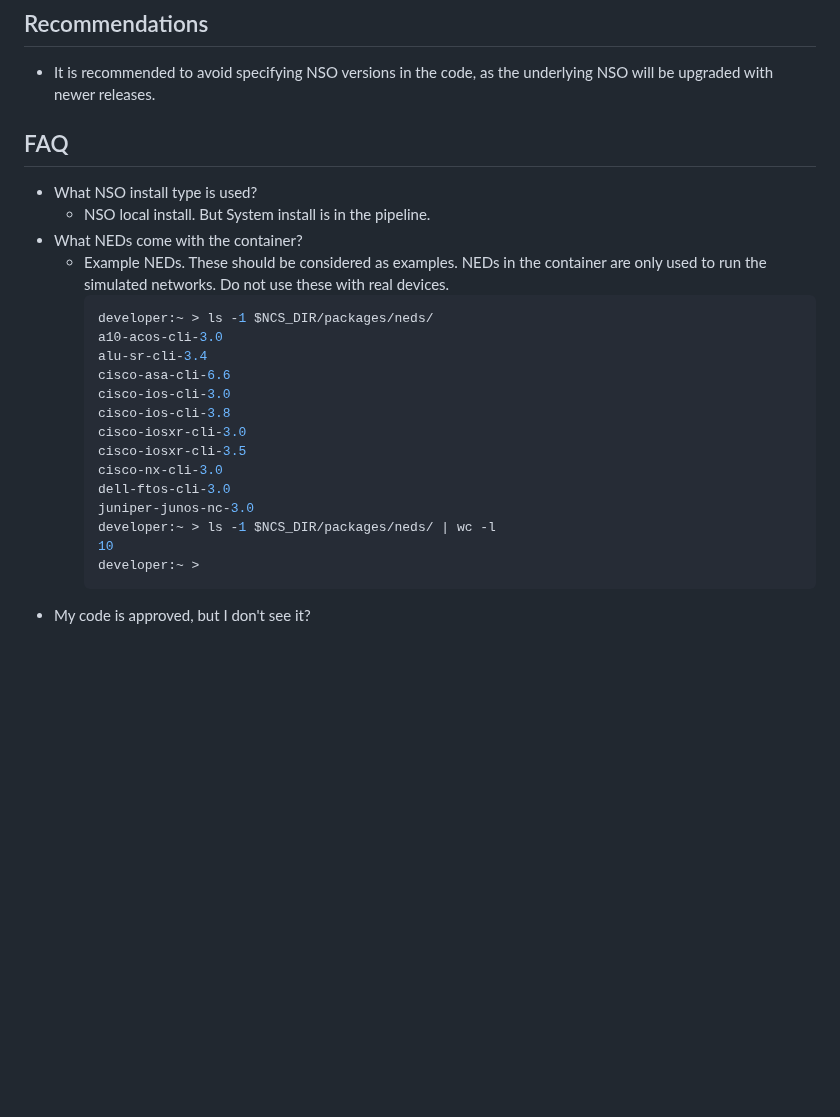
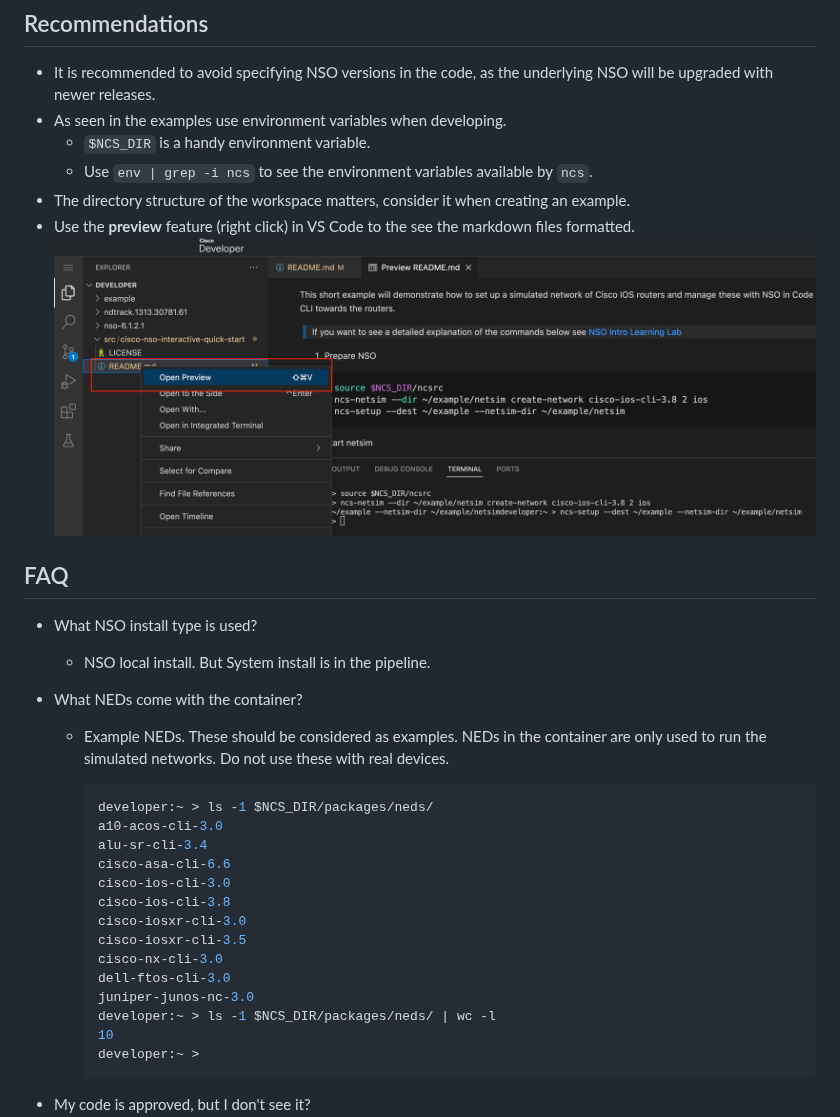
Before and after one commit to CiscoDevNet/cisco-nso-interactive-quick-start, a Markdown page: README.md, the part around one of its changes. GitHub-like rendering; pictures changed too: img/preview_md.png (added); blank space fills up the shorter version.

````diff
--- a/README.md
+++ b/README.md
@@ -73,13 +122,21 @@ drwxr-xr-x 1 developer ncsadmin    31 Jun 28 11:05 web-ui
 ## Recommendations
 
 - It is recommended to avoid specifying NSO versions in the code, as the underlying NSO will be upgraded with newer releases.
+- As seen in the examples use environment variables when developing.
+  - `$NCS_DIR` is a handy environment variable.
+  - Use `env | grep -i ncs` to see the environment variables available by `ncs`.
+- The directory structure of the workspace matters, consider it when creating an example.
+- Use the **preview** feature (right click) in VS Code to the see the markdown files formatted.
+  ![markdown file](img/preview_md.png)
 
 ## FAQ
 
 - What NSO install type is used?
   - NSO local install. But System install is in the pipeline.
 - What NEDs come with the container?
+
   - Example NEDs. These should be considered as examples. NEDs in the container are only used to run the simulated networks. Do not use these with real devices.
+
     ```bash
     developer:~ > ls -1 $NCS_DIR/packages/neds/
     a10-acos-cli-3.0
@@ -96,6 +153,7 @@ drwxr-xr-x 1 developer ncsadmin    31 Jun 28 11:05 web-ui
     10
     developer:~ >
     ```
+
 - My code is approved, but I don't see it?
   - Expand the `/home/developer/src` in the workspace
   - or do `ls -l /home/developer/src`
````
Also changed, not shown: other parts of README.md (+72 -23 lines), img/expand_src_dir.png (added), img/run_in_cloud_ide.png (added), img/vscode_terminal.png (added).
